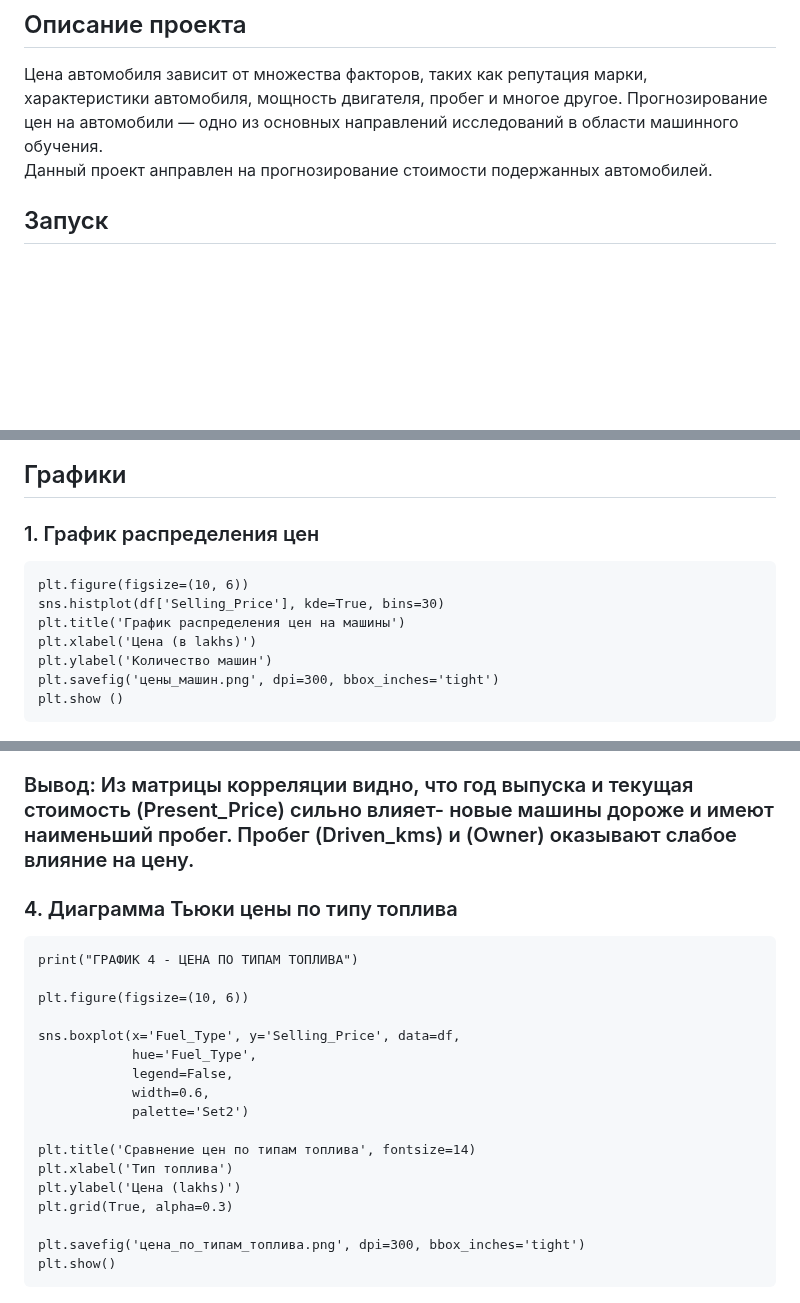
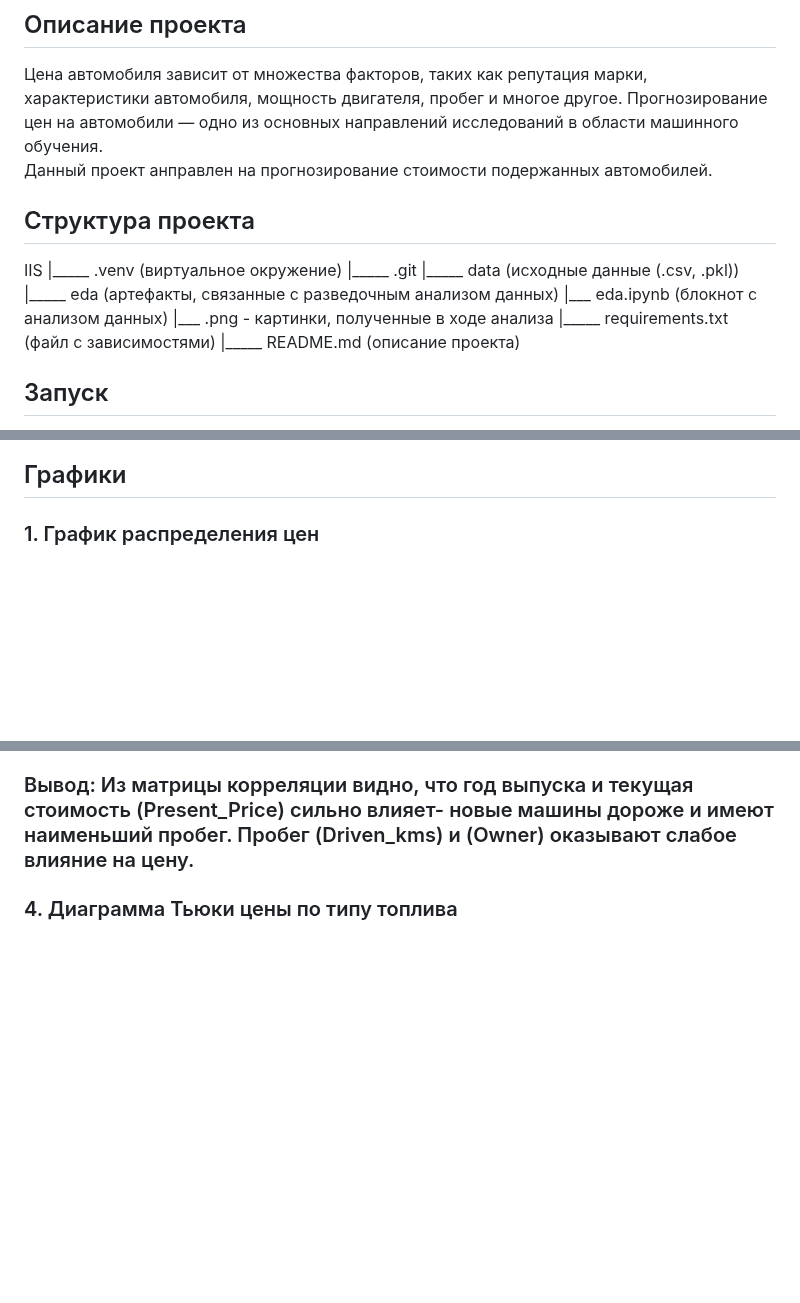
Before and after one commit to Vivaldition/IIS, a Markdown page: README.md, 3 parts joined by grey strips. Rendered like a GitHub page; blank space fills up the shorter version.

````diff
--- a/README.md
+++ b/README.md
@@ -8,7 +8,17 @@
 
  Цена автомобиля зависит от множества факторов, таких как репутация марки, характеристики автомобиля, мощность двигателя, пробег и многое другое. Прогнозирование цен на автомобили — одно из основных направлений исследований в области машинного обучения. <br/>
  Данный проект анправлен на прогнозирование стоимости подержанных автомобилей.
+## Структура проекта
 
+IIS
+ |_____ .venv (виртуальное окружение)
+ |_____ .git
+ |_____ data (исходные данные (.csv, .pkl))
+ |_____ eda (артефакты, связанные с разведочным анализом данных)
+    |___ eda.ipynb (блокнот с анализом данных)
+    |___ .png - картинки, полученные в ходе анализа
+ |_____ requirements.txt (файл с зависимостями)
+ |_____ README.md (описание проекта)
 
 ## Запуск
 
@@ -47,15 +57,6 @@
 
 ### 1. График распределения цен
 
-```
-plt.figure(figsize=(10, 6))
-sns.histplot(df['Selling_Price'], kde=True, bins=30)
-plt.title('График распределения цен на машины')
-plt.xlabel('Цена (в lakhs)')
-plt.ylabel('Количество машин')
-plt.savefig('цены_машин.png', dpi=300, bbox_inches='tight')
-plt.show ()
-```
 ![image](https://github.com/Vivaldition/IIS/blob/main/eda/цены_машин.png)
 
 На данном графике представлена зависимость стоимости машин от их количества. По оси абцисс находится цена за машину, которая измеряется в "lakhs", а по оси ординат находится кол-во машин, которые продаются по определенной цене.
@@ -119,25 +83,6 @@ plt.show()
 
 ### 4. Диаграмма Тьюки цены по типу топлива
 
-```
-print("ГРАФИК 4 - ЦЕНА ПО ТИПАМ ТОПЛИВА")
-
-plt.figure(figsize=(10, 6))
-
-sns.boxplot(x='Fuel_Type', y='Selling_Price', data=df,
-            hue='Fuel_Type',
-            legend=False,
-            width=0.6,
-            palette='Set2')
-
-plt.title('Сравнение цен по типам топлива', fontsize=14)
-plt.xlabel('Тип топлива')
-plt.ylabel('Цена (lakhs)')
-plt.grid(True, alpha=0.3)
-
-plt.savefig('цена_по_типам_топлива.png', dpi=300, bbox_inches='tight')
-plt.show()
-```
 ![image](https://github.com/Vivaldition/IIS/blob/main/eda/цена_по_типам_топлива.png)
 
 Диаграмма Тьюки -
````
Also changed, not shown: other parts of README.md (+0 -68 lines).
